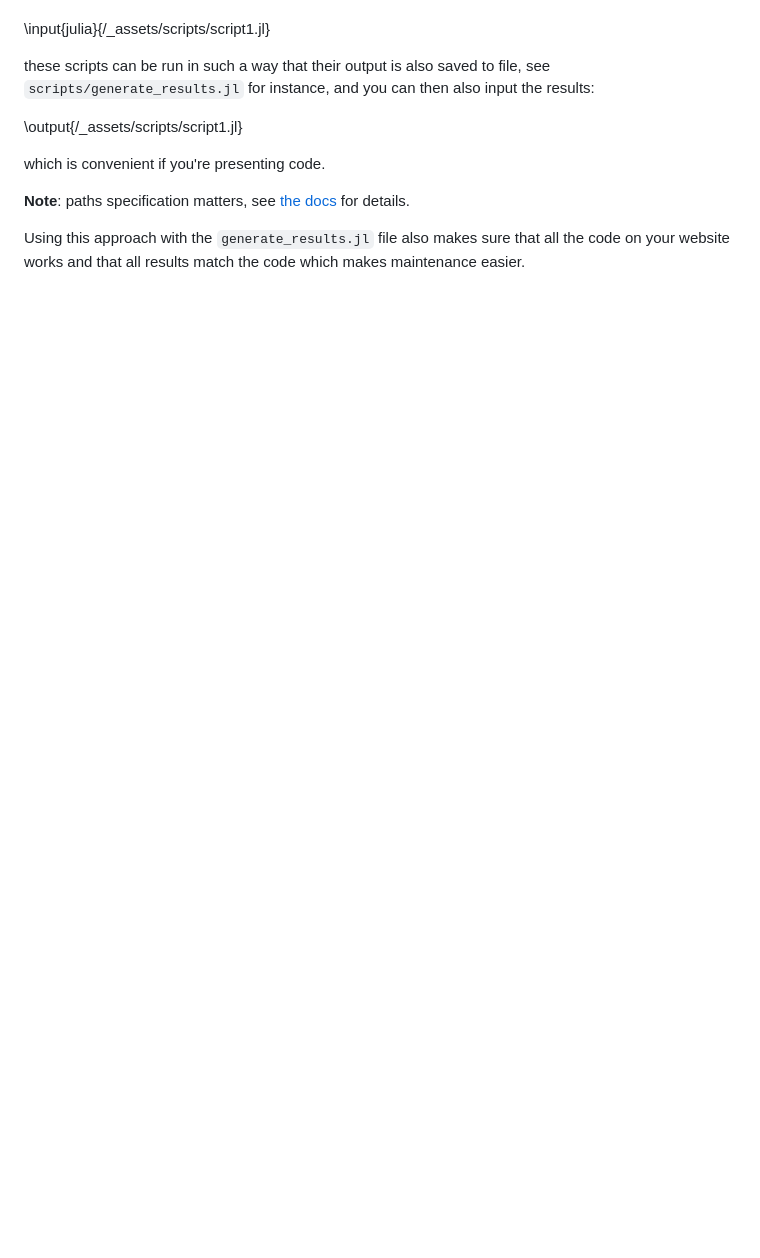
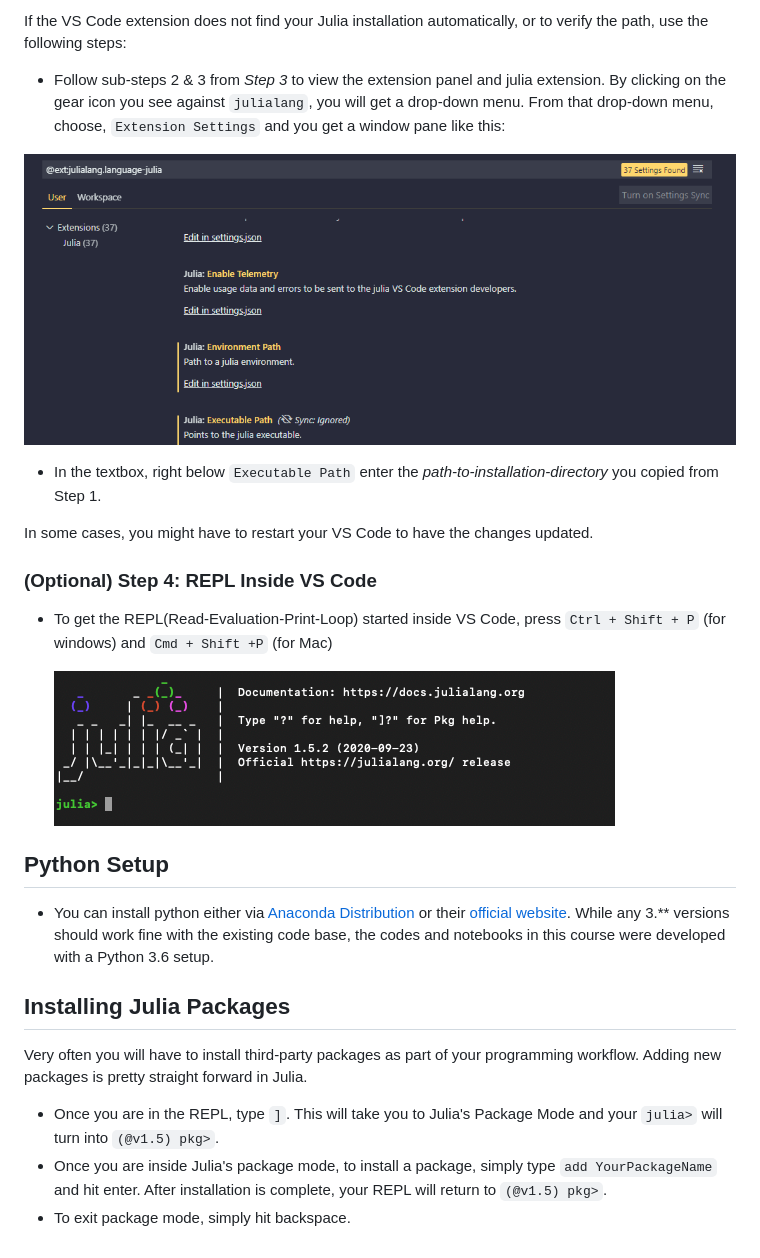
Before and after one commit to coinslab/CognitiveModelingLabWebsite, a Markdown page: menu1.md, the part around the change printed below. GitHub-like rendering; pictures changed too: img/config.png (added), img/julia-running.png.png (added); blank space fills up the shorter version.

```diff
--- a/menu1.md
+++ b/menu1.md
@@ -71,14 +71,31 @@ For this you can use the `\input` command specifying which language it should be
+If the VS Code extension does not find your Julia installation automatically, or to verify the path, use the following steps:
+
+- Follow sub-steps 2 & 3 from *Step 3* to view the extension panel and julia extension. By clicking on the gear icon you see against `julialang`, you will get a drop-down menu. From that drop-down menu, choose, `Extension Settings` and you get a window pane like this:
+
+![](/img/config.png)
 
 
-\input{julia}{/_assets/scripts/script1.jl} <!--_-->
+
+- In the textbox, right below `Executable Path` enter the *path-to-installation-directory* you copied from Step 1.
+
+In some cases, you might have to restart your VS Code to have the changes updated.
+
+### (Optional) Step 4: REPL Inside VS Code
+
+- To get the REPL(Read-Evaluation-Print-Loop) started inside VS Code, press `Ctrl + Shift + P` (for windows) and `Cmd + Shift +P` (for Mac)
+
+  ![Julia REPL](/img/julia-running.png.png)
+
+## Python Setup
+
+- You can install python either via [Anaconda Distribution](www.anaconda.con/downloads) or their [official website](https://www.python.org/downloads/). While any 3.** versions should work fine with the existing code base, the codes and notebooks in this course were developed with a Python 3.6 setup.
 
 
-these scripts can be run in such a way that their output is also saved to file, see `scripts/generate_results.jl` for instance, and you can then also input the results:
 
-\output{/_assets/scripts/script1.jl} <!--_-->
+## Installing Julia Packages
 
-which is convenient if you're presenting code.
+Very often you will have to install third-party packages as part of your programming workflow. Adding new packages is pretty straight forward in Julia.
 
-**Note**: paths specification matters, see [the docs](https://tlienart.github.io/franklindocs/code/index.html#more_on_paths) for details.
-
-Using this approach with the `generate_results.jl` file also makes sure that all the code on your website works and that all results match the code which makes maintenance easier.
+- Once you are in the REPL, type `]`. This will take you to Julia's Package Mode and your `julia>` will turn into `(@v1.5) pkg>`.
+- Once you are inside Julia's package mode, to install a package, simply type `add YourPackageName` and hit enter. After installation is complete, your REPL will return to  `(@v1.5) pkg>`.
+- To exit package mode, simply hit backspace.
```
Also changed, not shown: other parts of menu1.md (+44 -44 lines), img/julia-vscode-extension.png (added), img/windows installer.jpg (added), img/windows installer.png (added), 1 other file.
